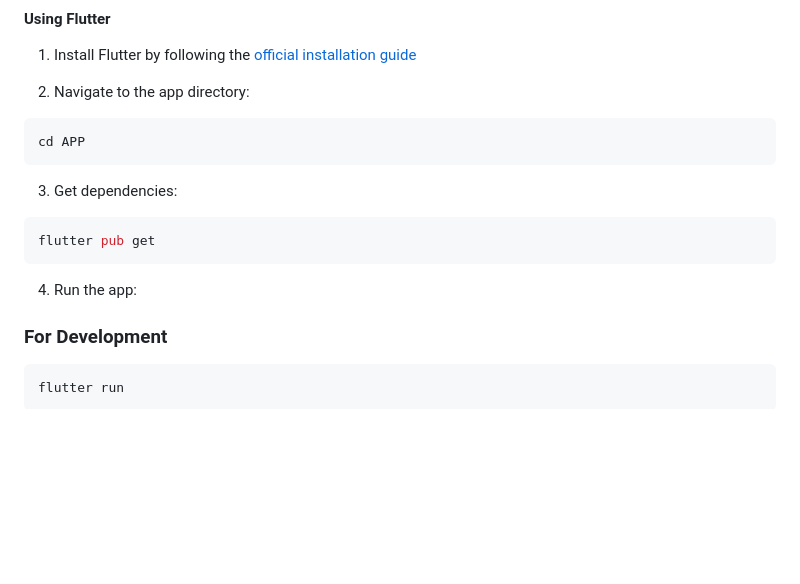
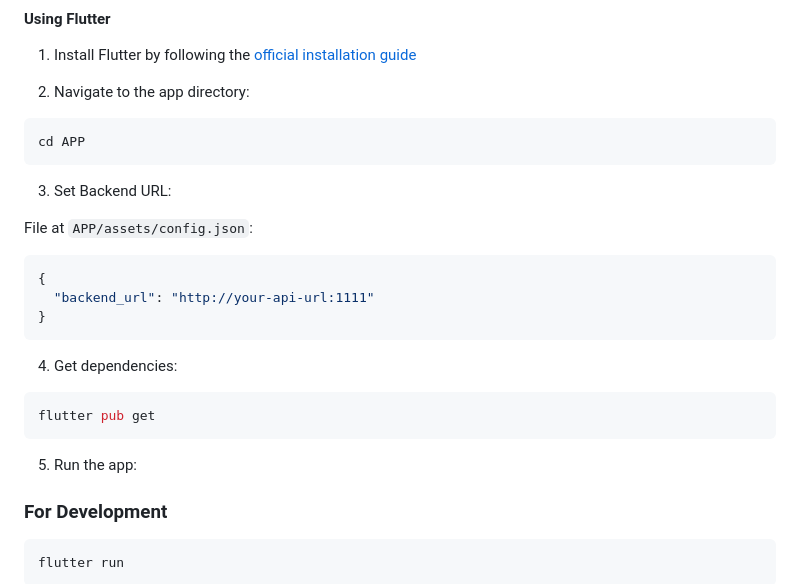
Before and after one commit to HenryXiaoYang/Wellness-Quest, a Markdown page: README.md, the part around the change. Drawn GitHub-style; blank space fills up the shorter version.

Commit message:
docs: update README.md with set Backend URL

````diff
--- a/README.md
+++ b/README.md
@@ -150,13 +150,23 @@ uvicorn main:app --reload
 cd APP
 ```
 
-3. Get dependencies:
+3. Set Backend URL:
+
+File at `APP/assets/config.json`:
+
+```json
+{
+  "backend_url": "http://your-api-url:1111"
+}
+```
+
+4. Get dependencies:
 
 ```bash
 flutter pub get
 ```
 
-4. Run the app:
+5. Run the app:
 
 ### For Development
 
````
